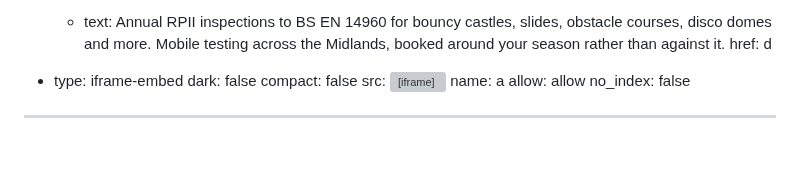
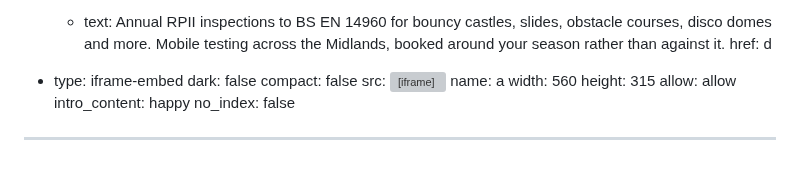
Before and after one commit to chobbledotcom/midlands-play-inspections, a Markdown page: pages/home.md, the part around the change. Rendered like a GitHub page; grey boxes are pictures that could not be loaded.

Commit message:
Update pages/home.md (via Pages CMS)

```diff
--- a/pages/home.md
+++ b/pages/home.md
@@ -200,6 +200,9 @@ blocks:
       web-share" referrerpolicy="strict-origin-when-cross-origin"
       allowfullscreen></iframe>
     name: a
+    width: 560
+    height: 315
     allow: allow
+    intro_content: happy
 no_index: false
 ---
```
